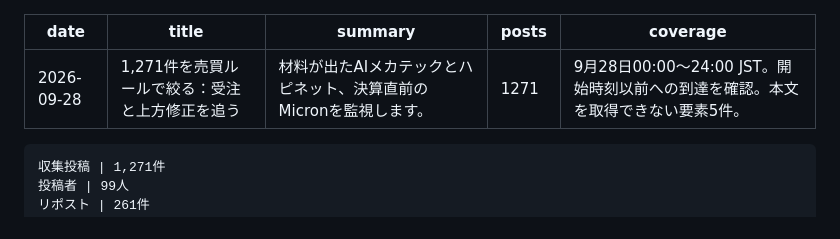
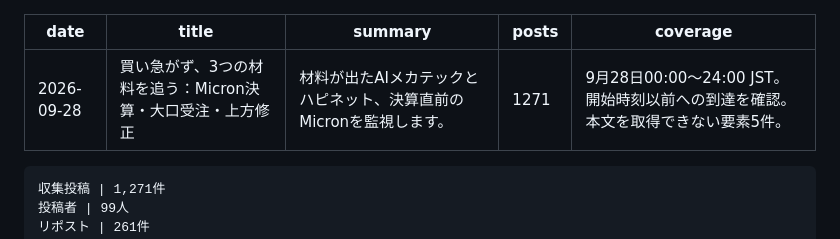
Before and after one commit to shimabukuromeg/market-daily, a Markdown page: content/issues/2026-09-28.md, the part around the change. Drawn GitHub-style.

```diff
--- a/content/issues/2026-09-28.md
+++ b/content/issues/2026-09-28.md
@@ -1,6 +1,6 @@
 ---
 date: '2026-09-28'
-title: '1,271件を売買ルールで絞る：受注と上方修正を追う'
+title: '買い急がず、3つの材料を追う：Micron決算・大口受注・上方修正'
 summary: '材料が出たAIメカテックとハピネット、決算直前のMicronを監視します。'
 posts: 1271
 coverage: '9月28日00:00〜24:00 JST。開始時刻以前への到達を確認。本文を取得できない要素5件。'
```
Also changed, not shown: prompts/daily.md (+4 -1 lines).
